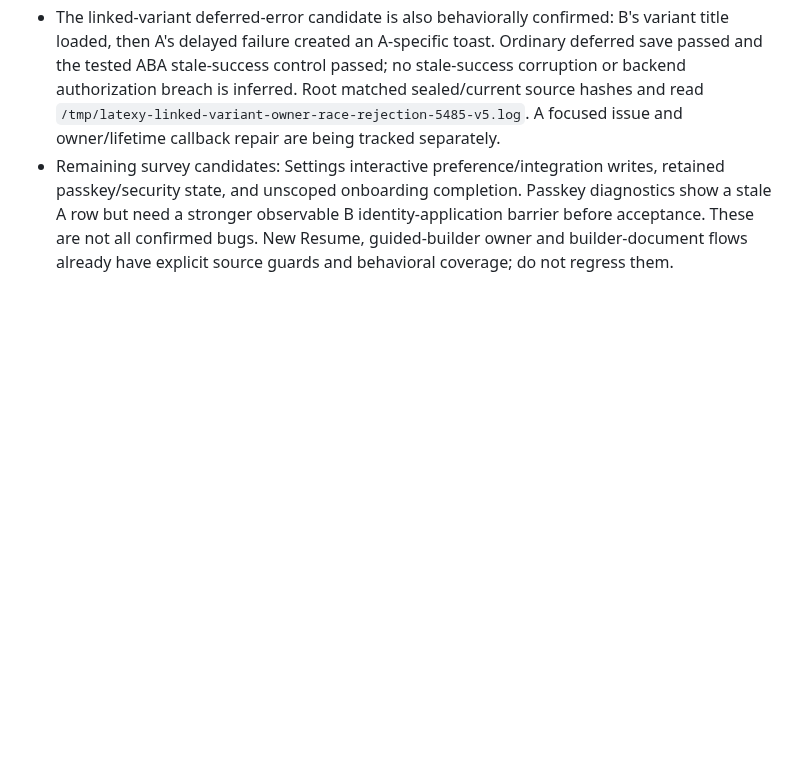
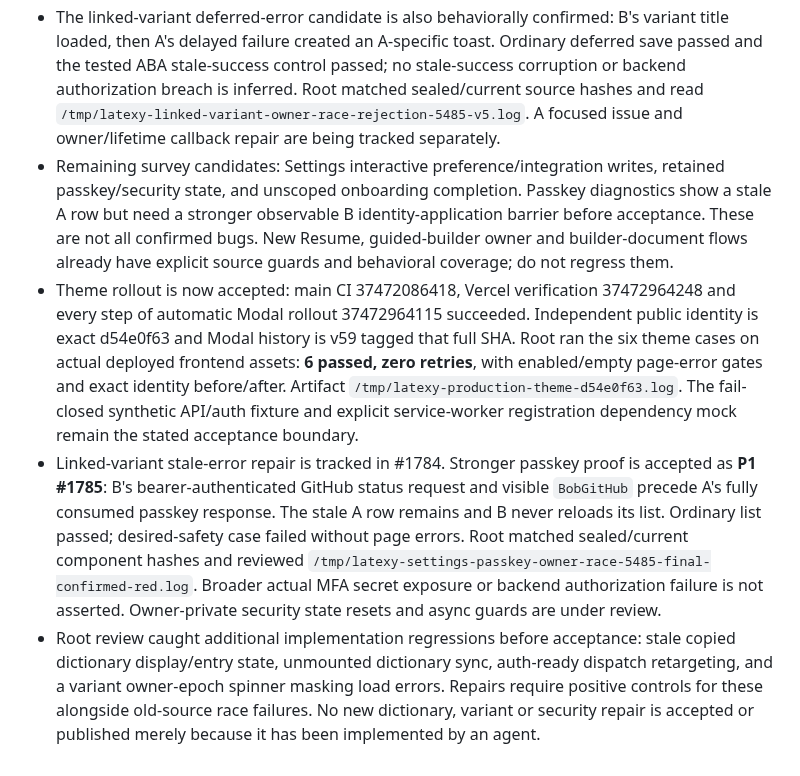
Before and after one commit to sanskarpan/Latexy, a Markdown page: docs/qa/PUBLICATION-2026-10-06.md, the part around the change. GitHub-like rendering; blank space fills up the shorter version.

Commit message:
docs(qa): accept v59 theme rollout and track passkey owner proof

```diff
--- a/docs/qa/PUBLICATION-2026-10-06.md
+++ b/docs/qa/PUBLICATION-2026-10-06.md
@@ -724,3 +724,25 @@ compiler repair.
   identity-application barrier before acceptance. These are not all confirmed
   bugs. New Resume, guided-builder owner and builder-document flows already
   have explicit source guards and behavioral coverage; do not regress them.
+- Theme rollout is now accepted: main CI 37472086418, Vercel verification
+  37472964248 and every step of automatic Modal rollout 37472964115 succeeded.
+  Independent public identity is exact d54e0f63 and Modal history is v59 tagged
+  that full SHA. Root ran the six theme cases on actual deployed frontend assets:
+  **6 passed, zero retries**, with enabled/empty page-error gates and exact
+  identity before/after. Artifact `/tmp/latexy-production-theme-d54e0f63.log`.
+  The fail-closed synthetic API/auth fixture and explicit service-worker
+  registration dependency mock remain the stated acceptance boundary.
+- Linked-variant stale-error repair is tracked in #1784. Stronger passkey proof
+  is accepted as **P1 #1785**: B's bearer-authenticated GitHub status request and
+  visible `BobGitHub` precede A's fully consumed passkey response. The stale A
+  row remains and B never reloads its list. Ordinary list passed; desired-safety
+  case failed without page errors. Root matched sealed/current component hashes
+  and reviewed `/tmp/latexy-settings-passkey-owner-race-5485-final-confirmed-red.log`.
+  Broader actual MFA secret exposure or backend authorization failure is not
+  asserted. Owner-private security state resets and async guards are under review.
+- Root review caught additional implementation regressions before acceptance:
+  stale copied dictionary display/entry state, unmounted dictionary sync,
+  auth-ready dispatch retargeting, and a variant owner-epoch spinner masking
+  load errors. Repairs require positive controls for these alongside old-source
+  race failures. No new dictionary, variant or security repair is accepted or
+  published merely because it has been implemented by an agent.
```
